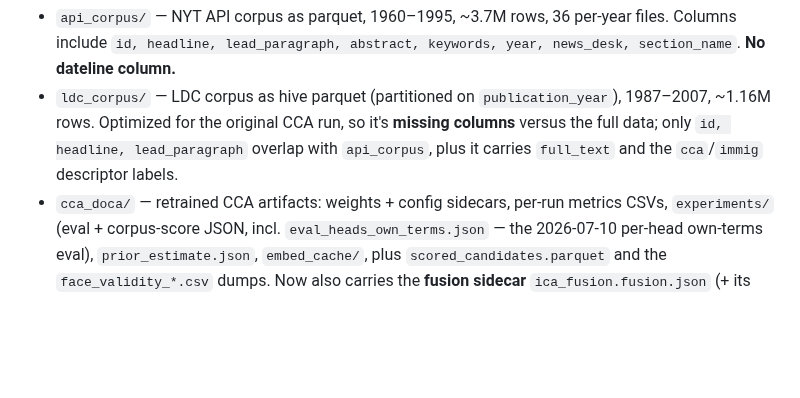
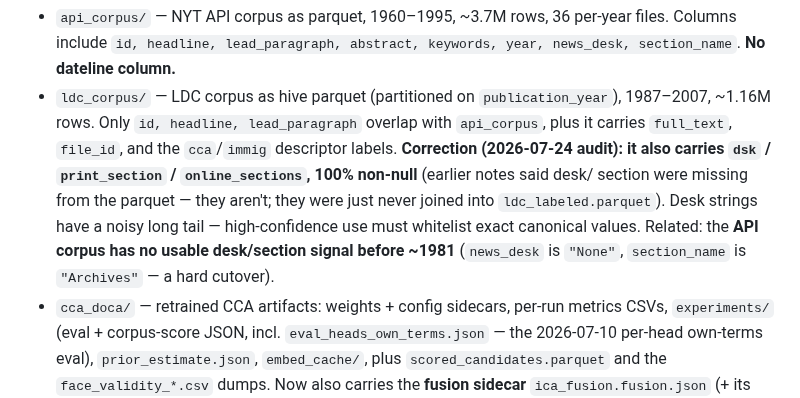
Before and after one commit to strophios/ica-project, a Markdown page: docs/notes/project-state-and-data-map.md, the part around the change. Drawn GitHub-style; blank space fills up the shorter version.

```diff
--- a/docs/notes/project-state-and-data-map.md
+++ b/docs/notes/project-state-and-data-map.md
@@ -47,9 +47,13 @@ The repo holds code; the data and trained artifacts do not. Three levels matter.
   include `id, headline, lead_paragraph, abstract, keywords, year, news_desk, section_name`. **No
   dateline column.**
 - `ldc_corpus/` — LDC corpus as hive parquet (partitioned on `publication_year`), 1987–2007, ~1.16M
-  rows. Optimized for the original CCA run, so it's **missing columns** versus the full data; only
-  `id, headline, lead_paragraph` overlap with `api_corpus`, plus it carries `full_text` and the
-  `cca`/`immig` descriptor labels.
+  rows. Only `id, headline, lead_paragraph` overlap with `api_corpus`, plus it carries `full_text`,
+  `file_id`, and the `cca`/`immig` descriptor labels. **Correction (2026-07-24 audit): it also
+  carries `dsk` / `print_section` / `online_sections`, 100% non-null** (earlier notes said desk/
+  section were missing from the parquet — they aren't; they were just never joined into
+  `ldc_labeled.parquet`). Desk strings have a noisy long tail — high-confidence use must whitelist
+  exact canonical values. Related: the **API corpus has no usable desk/section signal before ~1981**
+  (`news_desk` is `"None"`, `section_name` is `"Archives"` — a hard cutover).
 - `cca_doca/` — retrained CCA artifacts: weights + config sidecars, per-run metrics CSVs,
   `experiments/` (eval + corpus-score JSON, incl. `eval_heads_own_terms.json` — the
   2026-07-10 per-head own-terms eval), `prior_estimate.json`, `embed_cache/`, plus
```
Also changed, not shown: docs/notes/roadmap.md (+19 -4 lines).
